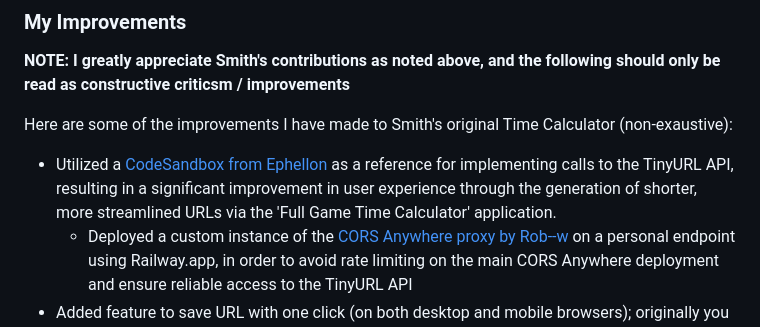
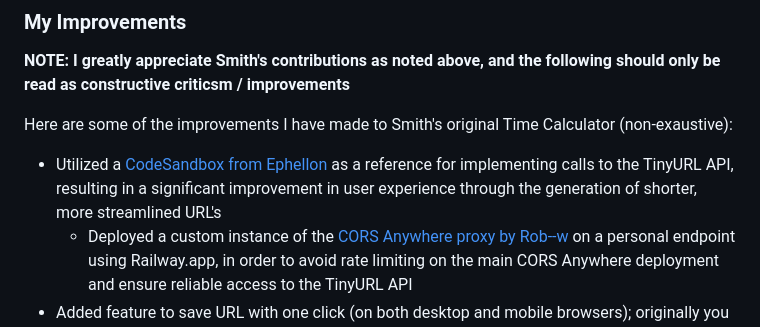
Before and after one commit to solderq35/fg-time-calc, a Markdown page: README.md, the part around the change. Drawn GitHub-style.

```diff
--- a/README.md
+++ b/README.md
@@ -24,7 +24,7 @@ However, there were still some improvements (in my humble opinion) to be made.
 
 Here are some of the improvements I have made to Smith's original Time Calculator (non-exaustive):
 
-- Utilized a [CodeSandbox from Ephellon](https://codepen.io/Ephellon/pen/EvvGGp) as a reference for implementing calls to the TinyURL API, resulting in a significant improvement in user experience through the generation of shorter, more streamlined URLs via the 'Full Game Time Calculator' application.
+- Utilized a [CodeSandbox from Ephellon](https://codepen.io/Ephellon/pen/EvvGGp) as a reference for implementing calls to the TinyURL API, resulting in a significant improvement in user experience through the generation of shorter, more streamlined URL's
     - Deployed a custom instance of the [CORS Anywhere proxy by Rob--w](https://github.com/Rob--W/cors-anywhere) on a personal endpoint using Railway.app, in order to avoid rate limiting on the main CORS Anywhere deployment and ensure reliable access to the TinyURL API
 - Added feature to save URL with one click (on both desktop and mobile browsers); originally you had to manually highlight and copy the generated URL, which was especially unwieldy to work with on mobile
 - Redeployed site on Github Pages, which lead to greater site stability
```
